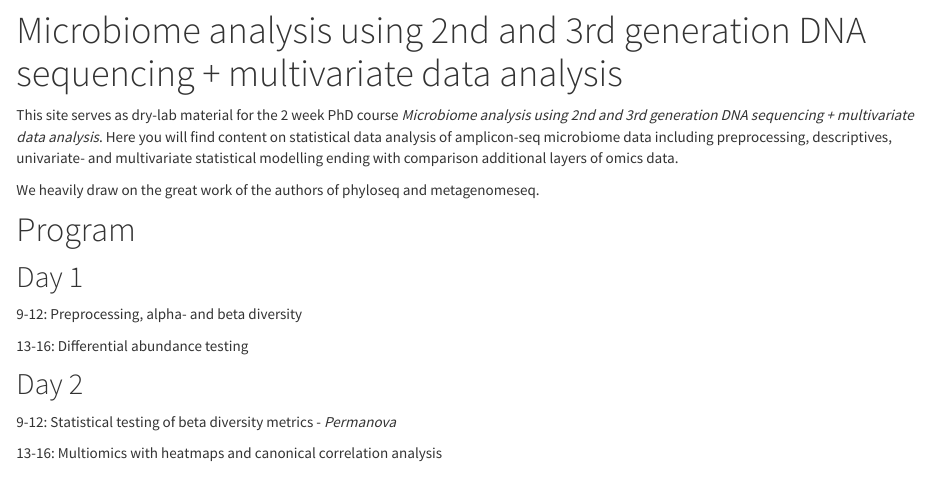
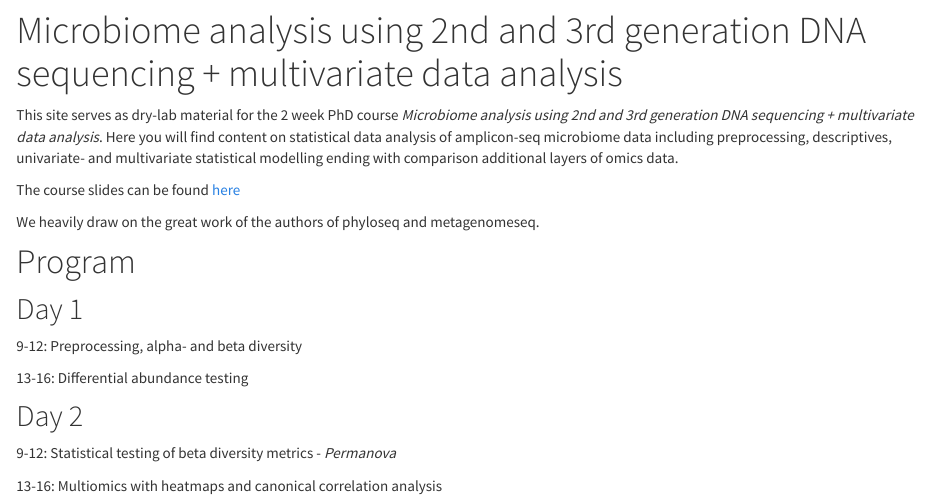
Before and after one commit to mortenarendt/MicrobiomeDataAnalysis, an R Markdown document (about.Rmd): the page in a window 1100 px wide, from 130 px down. Rendered offline with R 4.5, knitr and Pandoc, with nearby package versions.

Commit message:
about_ud2

```diff
--- a/about.Rmd
+++ b/about.Rmd
@@ -6,6 +6,8 @@ output:
 ---
 
 This site serves as dry-lab material for the 2 week PhD course  _Microbiome analysis using 2nd and 3rd generation DNA sequencing + multivariate data analysis_. Here you will find content on statistical data analysis of amplicon-seq microbiome data including preprocessing, descriptives, univariate- and multivariate statistical modelling ending with comparison additional layers of omics data.
+
+The course slides can be found [here](https://github.com/mortenarendt/MicrobiomeDataAnalysis/blob/master/figs/MicrobiomeDatanalysis.pdf)
 
 We heavily draw on the great work of the authors of phyloseq and metagenomeseq.
 
```
